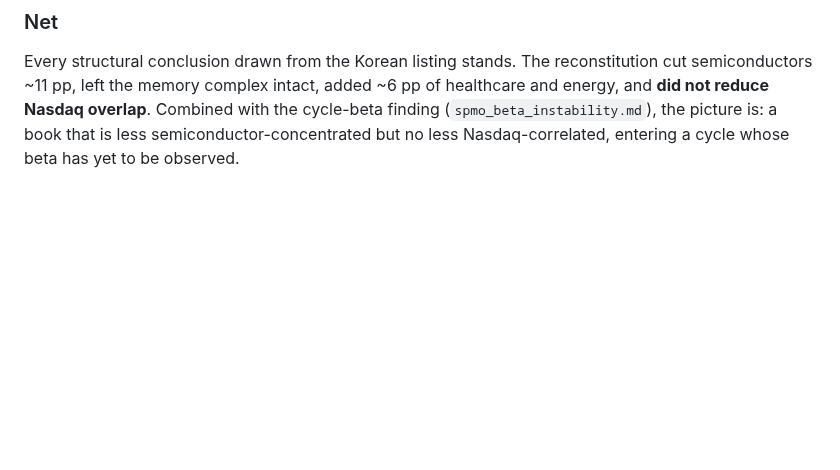
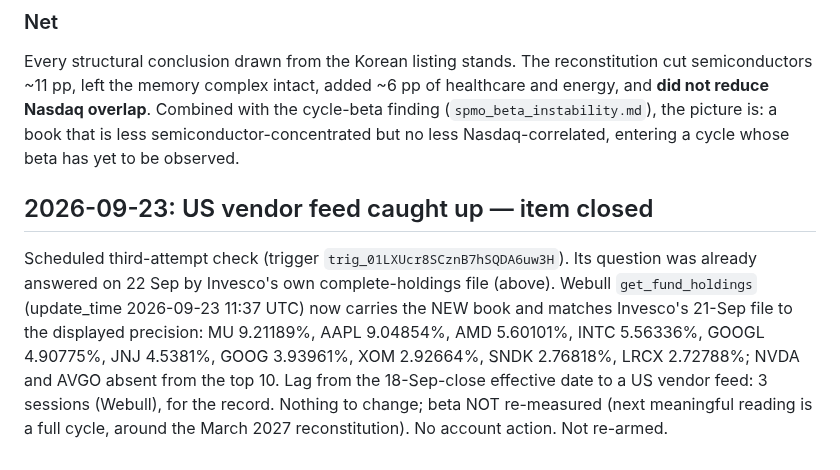
Before and after one commit to xyxyxy33e-sys/Robinhood-stock, a Markdown page: paper-track/research_notes/spmo_sep2026_rebalance.md, the part around the change. Drawn GitHub-style; blank space fills up the shorter version.

Commit message:
SPMO rebalance: Webull feed now matches Invesco's 21-Sep file; item closed
Co-Authored-By: Claude Opus 5.5 <noreply@anthropic.com>
Claude-Session: https://claude.ai/code/session_01M1oHoWh9uXCo5EYapRPGTC

```diff
--- a/paper-track/research_notes/spmo_sep2026_rebalance.md
+++ b/paper-track/research_notes/spmo_sep2026_rebalance.md
@@ -440,3 +440,15 @@ reconstitution cut semiconductors ~11 pp, left the memory complex intact, added
 with the cycle-beta finding (`spmo_beta_instability.md`), the picture is: a
 book that is less semiconductor-concentrated but no less Nasdaq-correlated,
 entering a cycle whose beta has yet to be observed.
+
+## 2026-09-23: US vendor feed caught up — item closed
+
+Scheduled third-attempt check (trigger `trig_01LXUcr8SCznB7hSQDA6uw3H`). Its question was
+already answered on 22 Sep by Invesco's own complete-holdings file (above). Webull
+`get_fund_holdings` (update_time 2026-09-23 11:37 UTC) now carries the NEW book and
+matches Invesco's 21-Sep file to the displayed precision: MU 9.21189%, AAPL 9.04854%,
+AMD 5.60101%, INTC 5.56336%, GOOGL 4.90775%, JNJ 4.5381%, GOOG 3.93961%, XOM 2.92664%,
+SNDK 2.76818%, LRCX 2.72788%; NVDA and AVGO absent from the top 10. Lag from the
+18-Sep-close effective date to a US vendor feed: 3 sessions (Webull), for the record.
+Nothing to change; beta NOT re-measured (next meaningful reading is a full cycle,
+around the March 2027 reconstitution). No account action. Not re-armed.
```
